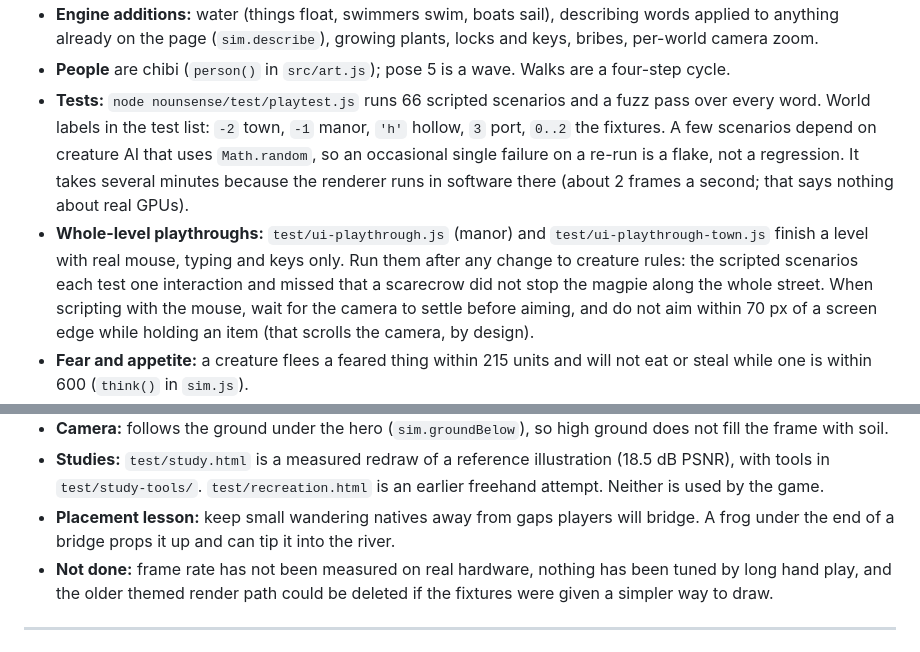
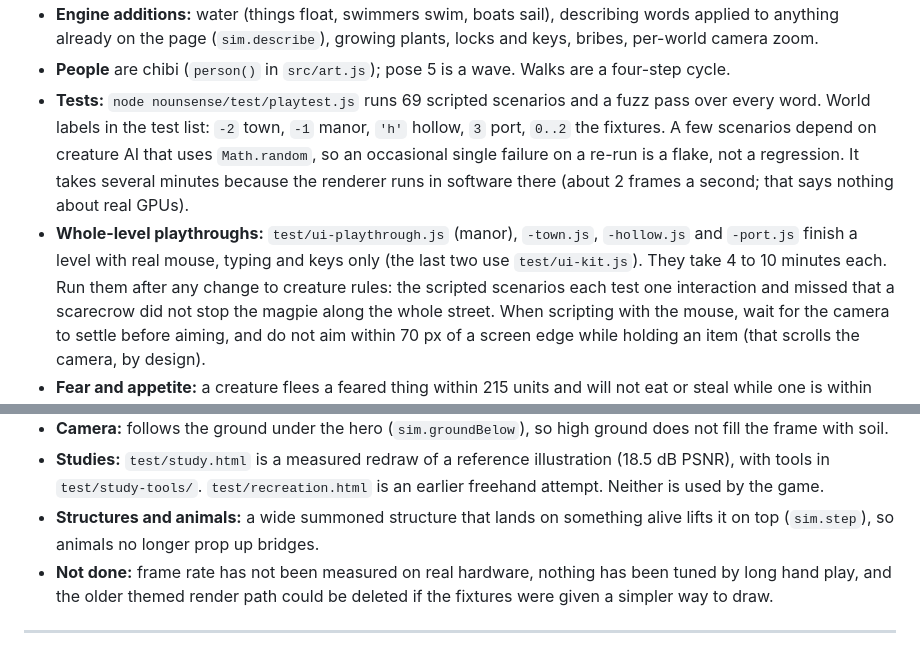
Before and after one commit to jaidevshriram/Random-Explorations, a Markdown page: nounsense/HANDOFF.md, 2 parts joined by grey strips. GitHub-like rendering.

```diff
--- a/nounsense/HANDOFF.md
+++ b/nounsense/HANDOFF.md
@@ -22,12 +22,12 @@ The game was reworked after the notes below were written. What is true now:
 - **Engine additions:** water (things float, swimmers swim, boats sail), describing words applied to anything already
   on the page (`sim.describe`), growing plants, locks and keys, bribes, per-world camera zoom.
 - **People** are chibi (`person()` in `src/art.js`); pose 5 is a wave. Walks are a four-step cycle.
-- **Tests:** `node nounsense/test/playtest.js` runs 66 scripted scenarios and a fuzz pass over every word.
+- **Tests:** `node nounsense/test/playtest.js` runs 69 scripted scenarios and a fuzz pass over every word.
   World labels in the test list: `-2` town, `-1` manor, `'h'` hollow, `3` port, `0..2` the fixtures. A few scenarios depend on
   creature AI that uses `Math.random`, so an occasional single failure on a re-run is a flake, not a regression. It takes several
   minutes because the renderer runs in software there (about 2 frames a second; that says nothing about real GPUs).
-- **Whole-level playthroughs:** `test/ui-playthrough.js` (manor) and `test/ui-playthrough-town.js` finish a level with
-  real mouse, typing and keys only. Run them after any change to creature rules: the scripted scenarios each test
+- **Whole-level playthroughs:** `test/ui-playthrough.js` (manor), `-town.js`, `-hollow.js` and `-port.js` finish a
+  level with real mouse, typing and keys only (the last two use `test/ui-kit.js`). They take 4 to 10 minutes each. Run them after any change to creature rules: the scripted scenarios each test
   one interaction and missed that a scarecrow did not stop the magpie along the whole street. When scripting with
   the mouse, wait for the camera to settle before aiming, and do not aim within 70 px of a screen edge while holding
   an item (that scrolls the camera, by design).
@@ -44,8 +44,8 @@ The game was reworked after the notes below were written. What is true now:
 - **Camera:** follows the ground under the hero (`sim.groundBelow`), so high ground does not fill the frame with soil.
 - **Studies:** `test/study.html` is a measured redraw of a reference illustration (18.5 dB PSNR), with tools in
   `test/study-tools/`. `test/recreation.html` is an earlier freehand attempt. Neither is used by the game.
-- **Placement lesson:** keep small wandering natives away from gaps players will bridge. A frog under the end of a
-  bridge props it up and can tip it into the river.
+- **Structures and animals:** a wide summoned structure that lands on something alive lifts it on top (`sim.step`),
+  so animals no longer prop up bridges.
 - **Not done:** frame rate has not been measured on real hardware, nothing has been tuned by long hand play, and
   the older themed render path could be deleted if the fixtures were given a simpler way to draw.
 
```
Also changed, not shown: nounsense/README.md (+21 -7 lines).
